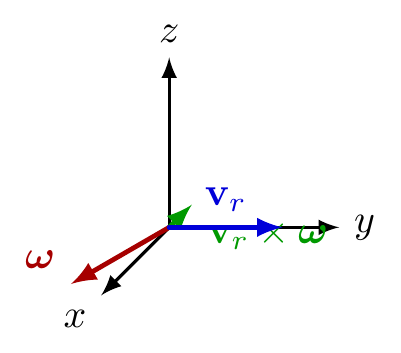
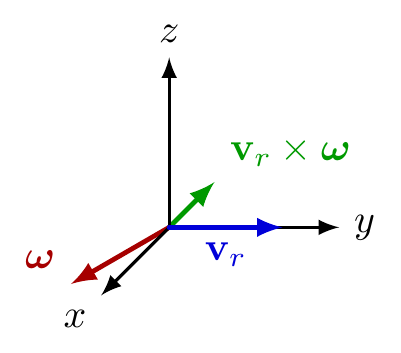
Before and after one commit to UGENT-visualisations-maths-and-physics/UGENT-visualisations-maths-and-physics.github.io, a LaTeX figure (visualisations/Theoretical_Mechanics/CH4/4.10_The_Coriolis_effect/4.10.5.2_coriolis_forces_southern_hemisphere/standalone.tex): the whole page. Compiled offline with pdfLaTeX.

Commit message:
coriolis_fix

```diff
--- a/visualisations/Theoretical_Mechanics/CH4/4.10_The_Coriolis_effect/4.10.5.2_coriolis_forces_southern_hemisphere/standalone.tex
+++ b/visualisations/Theoretical_Mechanics/CH4/4.10_The_Coriolis_effect/4.10.5.2_coriolis_forces_southern_hemisphere/standalone.tex
@@ -52,26 +52,29 @@
     z={( 0.0cm, 1.0cm)}    % z-axis: up
   ]
 
-  % axes
-  \draw[->,thick] (0,0,0) -- (1.5,0,0) node[below left] {$x$};
-  \draw[->,thick] (0,0,0) -- (0,1.5,0) node[right] {$y$};
-  \draw[->,thick] (0,0,0) -- (0,0,1.5) node[above] {$z$};
-
 
   % cross product v_r × omega = (sin30, 0, 0)
   \draw[->,very thick,green!60!black,line cap=round]
     (0,0,0) --
-    ({-sin(30)},0,0)
-    node[pos=1,below right] {$\vb{v}_r \times \vb*{\omega}$};
+    ({-2*sin(30)},0,0)
+    node[pos=1,above right] {$\vb{v}_r \times \vb*{\omega}$};
   % omega vector: (0, -cos30, sin30)
   \draw[force] (0,0,0) --
     (0, {-cos(30)}, {-sin(30)})
     node[pos=1,above left] {$\vb*{\omega}$};
 
+
+     % axes
+  \draw[->,thick] (0,0,0) -- (1.5,0,0) node[below left] {$x$};
+  \draw[->,thick] (0,0,0) -- (0,1.5,0) node[right] {$y$};
+  \draw[->,thick] (0,0,0) -- (0,0,1.5) node[above] {$z$};
+
   % v_r vector: (0,1,0)
   \draw[->,very thick,blue!85!black,line cap=round]
     (0,0,0) -- (0,1,0)
-    node[pos=0.5,above] {$\vb{v}_r$};
+    node[pos=0.5,below] {$\vb{v}_r$};
+
+
 
 
 
```
